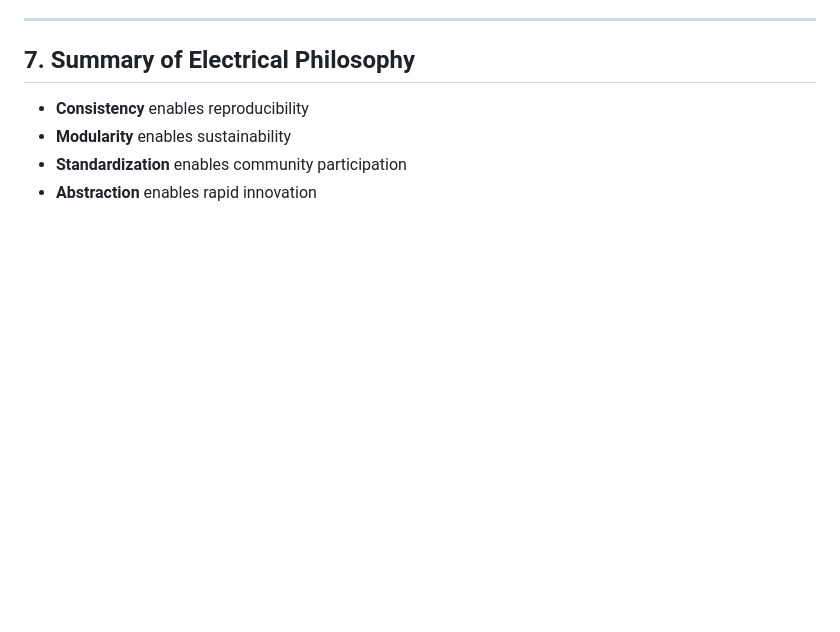
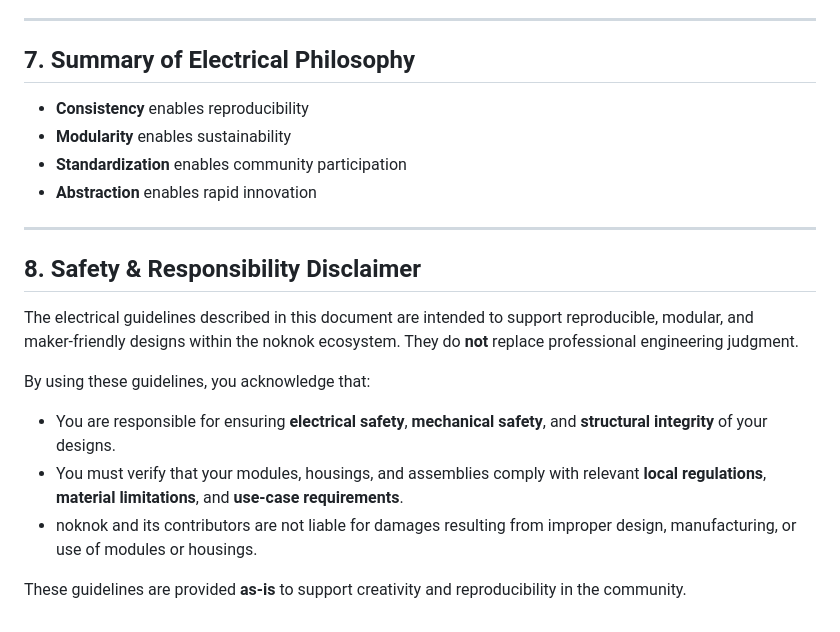
Before and after one commit to buildwithnoknok/Ecosystem, a Markdown page: electrical/readme.md, the part around the change. Drawn GitHub-style; blank space fills up the shorter version.

```diff
--- a/electrical/readme.md
+++ b/electrical/readme.md
@@ -162,3 +162,17 @@ All MCU‑based modules must expose a **5‑pad flashing interface** using caste
 - **Modularity** enables sustainability
 - **Standardization** enables community participation
 - **Abstraction** enables rapid innovation
+
+---
+
+## 8. Safety & Responsibility Disclaimer
+
+The electrical guidelines described in this document are intended to support reproducible, modular, and maker‑friendly designs within the noknok ecosystem. They do **not** replace professional engineering judgment.
+
+By using these guidelines, you acknowledge that:
+
+- You are responsible for ensuring **electrical safety**, **mechanical safety**, and **structural integrity** of your designs.
+- You must verify that your modules, housings, and assemblies comply with relevant **local regulations**, **material limitations**, and **use‑case requirements**.
+- noknok and its contributors are not liable for damages resulting from improper design, manufacturing, or use of modules or housings.
+
+These guidelines are provided **as‑is** to support creativity and reproducibility in the community.
```
